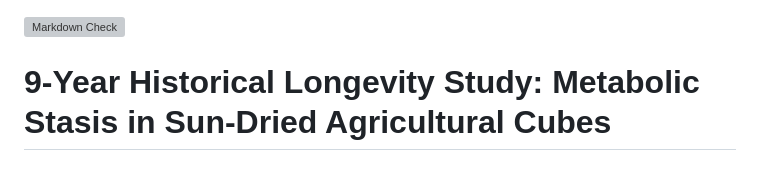
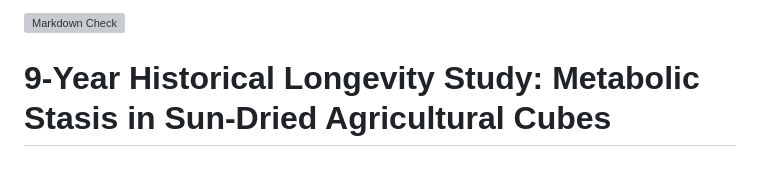
Before and after one commit to usginger/usginger-2018-longevity-study, a Markdown page: README.md, the part around the change. Rendered like a GitHub page; grey boxes are pictures that could not be loaded.

Commit message:
Fix formatting issue in README.md

```diff
--- a/README.md
+++ b/README.md
@@ -1,5 +1,5 @@
+![Markdown Check](https://github.com)
 
-![Markdown Check](https://github.com)
 # 9-Year Historical Longevity Study: Metabolic Stasis in Sun-Dried Agricultural Cubes
 ## Dataset Profile: California-Grown Ginger & Turmeric (Harvest Year: 2018)
 
```
